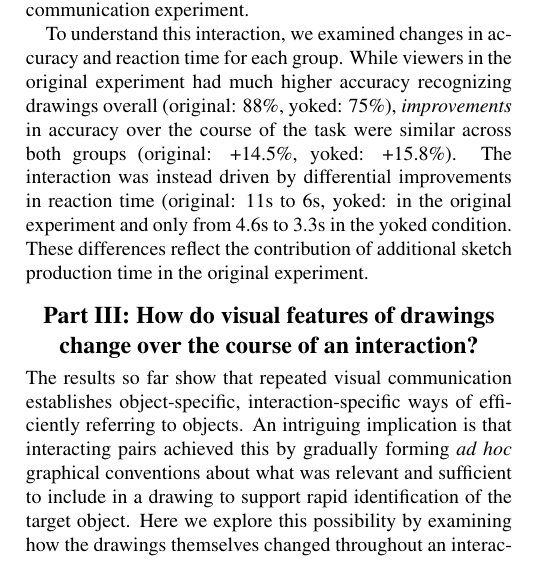
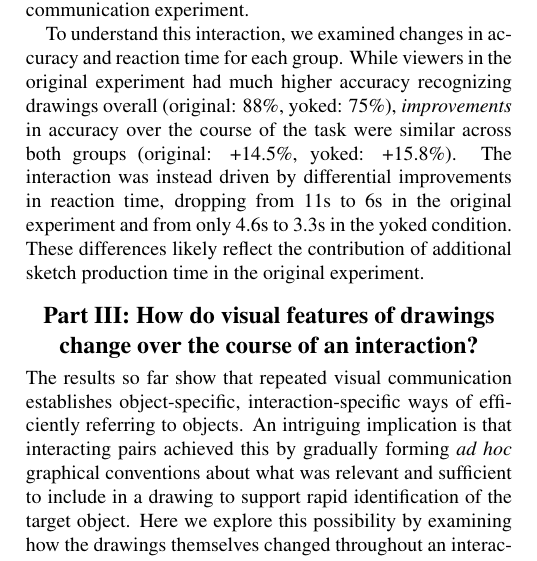
Before and after one commit to judithfan/graphical_conventions_latex, a LaTeX paper (cogsci19/graphical_conventions.tex): part of one column of page 4 of 7, cut so that both start at the same text. Compiled offline with pdfLaTeX.

Commit message:
finish paragraph

```diff
--- a/cogsci19/graphical_conventions.tex
+++ b/cogsci19/graphical_conventions.tex
@@ -399,8 +399,8 @@ strong main effect of repetition ($b = 0.23, ~t = 12.8,~p < 0.001$), as well as
 To understand this interaction, we examined changes in accuracy and reaction time for each group.
 While viewers in the original experiment had much higher accuracy recognizing drawings overall (original: 88\%, yoked: 75\%), %, $t = 6.2, ~p < 0.001$
 \emph{improvements} in accuracy over the course of the task were similar across both groups (original: +14.5\%, yoked: +15.8\%).
-The interaction was instead driven by differential improvements in reaction time (original: 11s to 6s, yoked:  in the original experiment and only from 4.6s to 3.3s in the yoked condition.
-These differences reflect the contribution of additional sketch production time in the original experiment.
+The interaction was instead driven by differential improvements in reaction time, dropping from 11s to 6s in the original experiment and from only 4.6s to 3.3s in the yoked condition.
+These differences likely reflect the contribution of additional sketch production time in the original experiment.
 
 %%% BIS LMER
 % Linear mixed model fit by REML. t-tests use Satterthwaite's method ['lmerModLmerTest']
```
